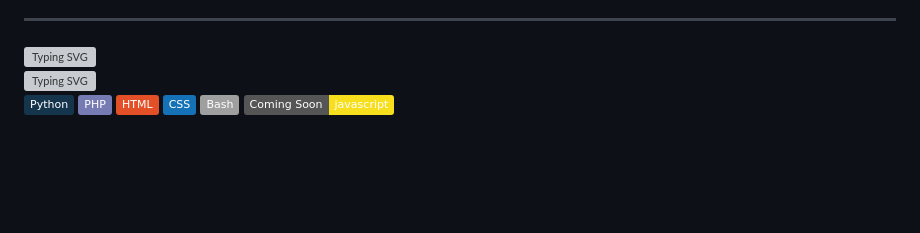
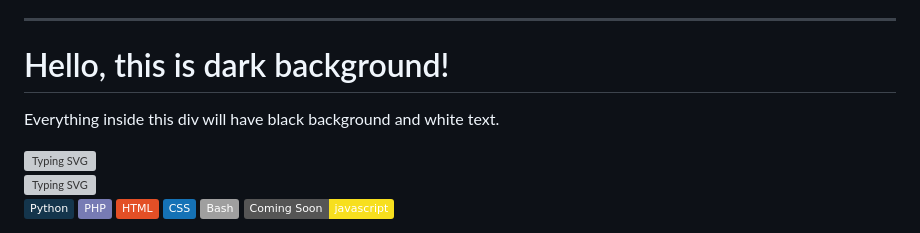
Before and after one commit to hamid-hra/hamid-hra, a Markdown page: README.md, the part around the change. Drawn GitHub-style; badges without logos; blank space fills up the shorter version; grey boxes are pictures that could not be loaded.

```diff
--- a/README.md
+++ b/README.md
@@ -16,6 +16,14 @@
 - 💬 Focused on Django to level up my backend skills and become a professional full-stack developer.
 
 ---
+
+<div style="background-color: black; color: white; padding: 20px;">
+  <!-- همه‌ی محتوای شما اینجا قرار می‌گیرد -->
+  <h1>Hello, this is dark background!</h1>
+  <p>Everything inside this div will have black background and white text.</p>
+</div>
+
+
 <!--My Skills-->
 <div style="background-color: black; color: white; padding: 20px;">
 <a href="https://git.io/typing-svg"><img src="https://readme-typing-svg.demolab.com?font=Tektur&pause=1&color=FFFFFF&vCenter=true&repeat=false&width=150&height=50&lines=My+Skills+%3A" alt="Typing SVG" /></a>
```
